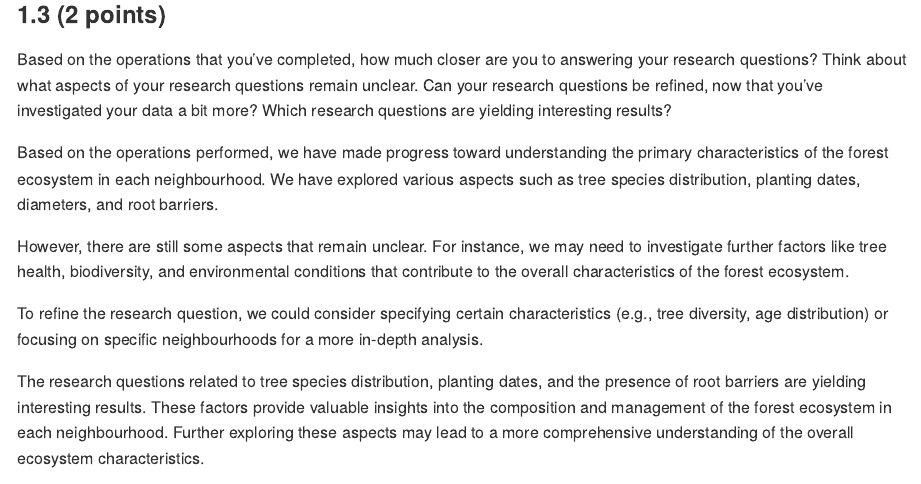
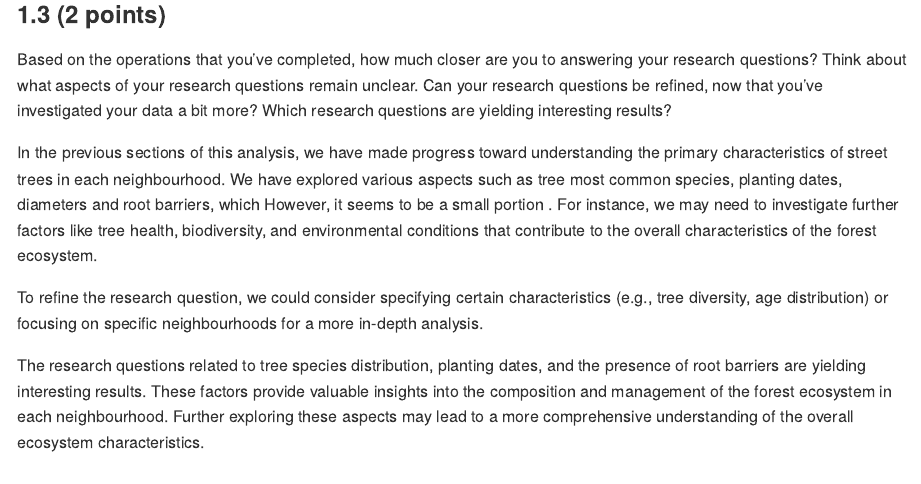
Before and after one commit to stat545ubc-2023/mda-JavierMtzRdz, an R Markdown document (mini-project-2/mini-project-2.Rmd): the page in a window 1100 px wide, from 11040 px down. Rendered offline with R 4.5, knitr and Pandoc, with nearby package versions; some code elsewhere in the file could not run offline; long lines of code are wrapped.

Commit message:
Update eda2

```diff
--- a/mini-project-2/mini-project-2.Rmd
+++ b/mini-project-2/mini-project-2.Rmd
@@ -430,9 +430,7 @@ base_plot +
 Based on the operations that you've completed, how much closer are you to answering your research questions? Think about what aspects of your research questions remain unclear. Can your research questions be refined, now that you've investigated your data a bit more? Which research questions are yielding interesting results?
 
 <!------------------------- Write your answer here ---------------------------->
-Based on the operations performed, we have made progress toward understanding the primary characteristics of the forest ecosystem in each neighbourhood. We have explored various aspects such as tree species distribution, planting dates, diameters, and root barriers.
-
-However, there are still some aspects that remain unclear. For instance, we may need to investigate further factors like tree health, biodiversity, and environmental conditions that contribute to the overall characteristics of the forest ecosystem.
+In the previous sections of this analysis, we have made progress toward understanding the primary characteristics of street trees in each neighbourhood. We have explored various aspects such as tree most common species, planting dates, diameters and root barriers, which  However, it seems to be a small portion . For instance, we may need to investigate further factors like tree health, biodiversity, and environmental conditions that contribute to the overall characteristics of the forest ecosystem.
 
 To refine the research question, we could consider specifying certain characteristics (e.g., tree diversity, age distribution) or focusing on specific neighbourhoods for a more in-depth analysis.
 
```
